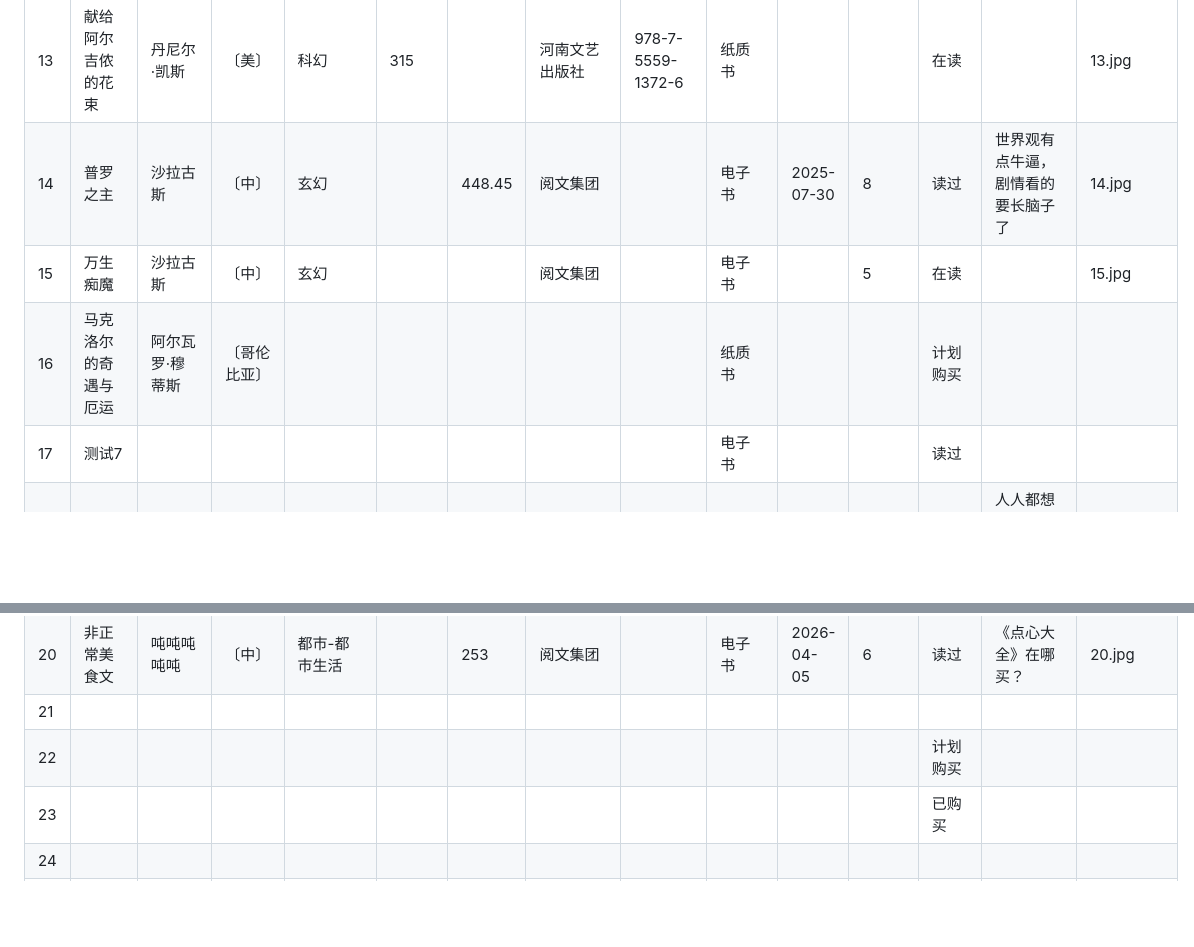
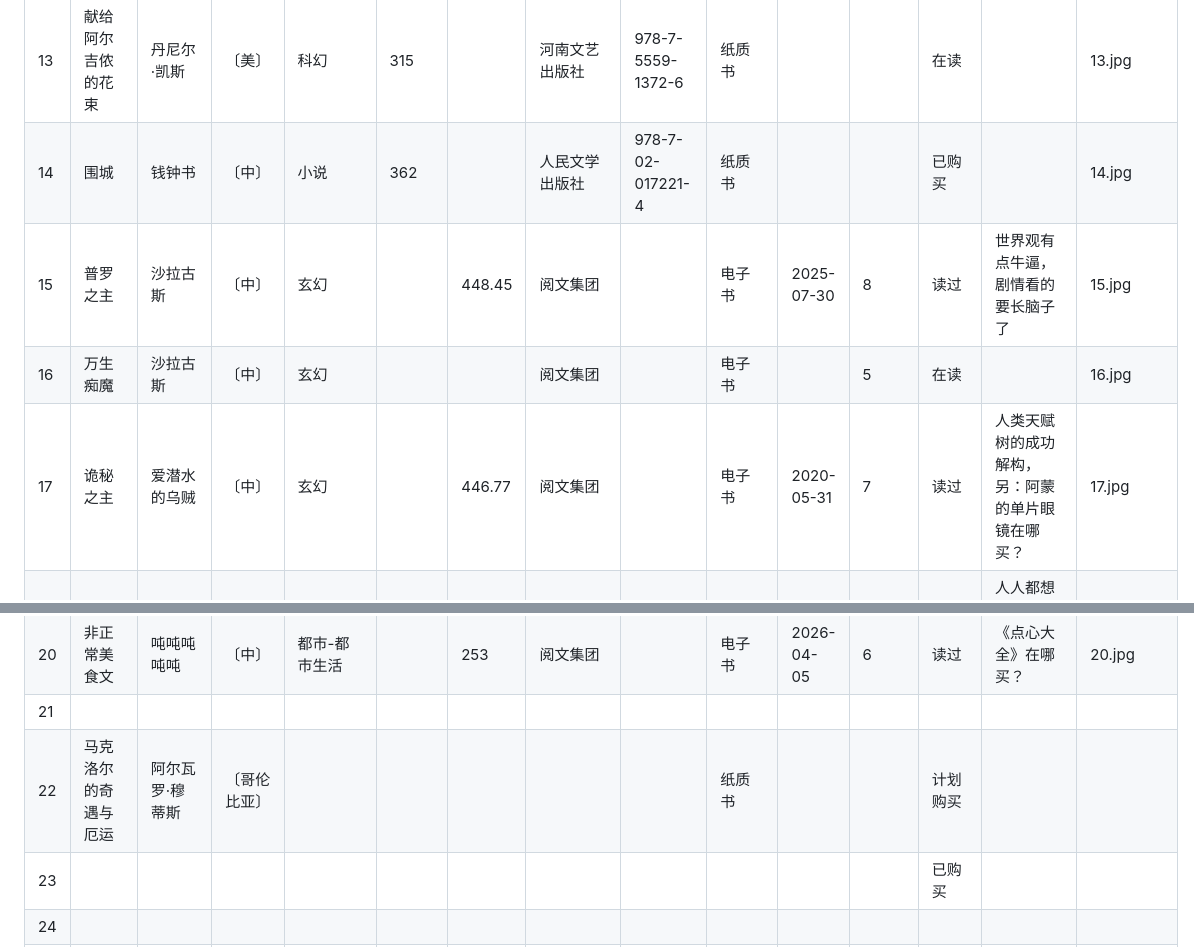
Before and after one commit to Alex-McAvoy/Bookshelf, a Markdown page: resources/markdown/books.md, 2 parts joined by grey strips. GitHub-like rendering; blank space fills up the shorter version.

Commit message:
[Chore] 更新书籍信息

```diff
--- a/resources/markdown/books.md
+++ b/resources/markdown/books.md
@@ -13,15 +13,15 @@
 | 11   | 梅塘之夜             | 左拉等          | 〔法〕       | 小说集          | 273   |        | 译林出版社         | 978-7-5447-8019-3 | 纸质书 |            | 7      | 在读     | 他们在梅塘夜色里谈论了什么？                                 | 11.jpg   |
 | 12   | 羊脂球               | 居伊·莫泊桑     | 〔法〕       | 小说集          | 384   |        | 江苏凤凰文艺出版社 | 978-7-5594-6522-1 | 纸质书 |            | 7      | 在读     |                                                              | 12.jpg   |
 | 13   | 献给阿尔吉侬的花束   | 丹尼尔·凯斯     | 〔美〕       | 科幻            | 315   |        | 河南文艺出版社     | 978-7-5559-1372-6 | 纸质书 |            |        | 在读     |                                                              | 13.jpg   |
-| 14   | 普罗之主             | 沙拉古斯        | 〔中〕       | 玄幻            |       | 448.45 | 阅文集团           |                   | 电子书 | 2025-07-30 | 8      | 读过     | 世界观有点牛逼，剧情看的要长脑子了                           | 14.jpg   |
-| 15   | 万生痴魔             | 沙拉古斯        | 〔中〕       | 玄幻            |       |        | 阅文集团           |                   | 电子书 |            | 5      | 在读     |                                                              | 15.jpg   |
-| 16   | 马克洛尔的奇遇与厄运 | 阿尔瓦罗·穆蒂斯 | 〔哥伦比亚〕 |                 |       |        |                    |                   | 纸质书 |            |        | 计划购买 |                                                              |          |
-| 17   | 测试7                |                 |              |                 |       |        |                    |                   | 电子书 |            |        | 读过     |                                                              |          |
+| 14   | 围城                 | 钱钟书          | 〔中〕       | 小说            | 362   |        | 人民文学出版社     | 978-7-02-017221-4 | 纸质书 |            |        | 已购买   |                                                              | 14.jpg   |
+| 15   | 普罗之主             | 沙拉古斯        | 〔中〕       | 玄幻            |       | 448.45 | 阅文集团           |                   | 电子书 | 2025-07-30 | 8      | 读过     | 世界观有点牛逼，剧情看的要长脑子了                           | 15.jpg   |
+| 16   | 万生痴魔             | 沙拉古斯        | 〔中〕       | 玄幻            |       |        | 阅文集团           |                   | 电子书 |            | 5      | 在读     |                                                              | 16.jpg   |
+| 17   | 诡秘之主             | 爱潜水的乌贼    | 〔中〕       | 玄幻            |       | 446.77 | 阅文集团           |                   | 电子书 | 2020-05-31 | 7      | 读过     | 人类天赋树的成功解构，另：阿蒙的单片眼镜在哪买？             | 17.jpg   |
 | 18   | 我在东京教剑道       | 康斯坦丁伯爵    | 〔中〕       | 轻小说-原生幻想 |       | 302    | 阅文集团           |                   | 电子书 | 2022-02-23 | 7      | 读过     | 人人都想成为桐生和马，但能成为锦山平太就已经是万幸了         | 18.jpg   |
 | 19   | 生活系游戏           | 吨吨吨吨吨      | 〔中〕       | 都市-都市生活   |       | 249    | 阅文集团           |                   | 电子书 | 2022-03-16 | 6      | 读过     | 我就想知道纯肉馄饨到底有多难吃                               | 19.jpg   |
 | 20   | 非正常美食文         | 吨吨吨吨吨      | 〔中〕       | 都市-都市生活   |       | 253    | 阅文集团           |                   | 电子书 | 2026-04-05 | 6      | 读过     | 《点心大全》在哪买？                                         | 20.jpg   |
 | 21   |                      |                 |              |                 |       |        |                    |                   |        |            |        |          |                                                              |          |
-| 22   |                      |                 |              |                 |       |        |                    |                   |        |            |        | 计划购买 |                                                              |          |
+| 22   | 马克洛尔的奇遇与厄运 | 阿尔瓦罗·穆蒂斯 | 〔哥伦比亚〕 |                 |       |        |                    |                   | 纸质书 |            |        | 计划购买 |                                                              |          |
 | 23   |                      |                 |              |                 |       |        |                    |                   |        |            |        | 已购买   |                                                              |          |
 | 24   |                      |                 |              |                 |       |        |                    |                   |        |            |        |          |                                                              |          |
 | 25   |                      |                 |              |                 |       |        |                    |                   |        |            |        |          |                                                              |          |
```
